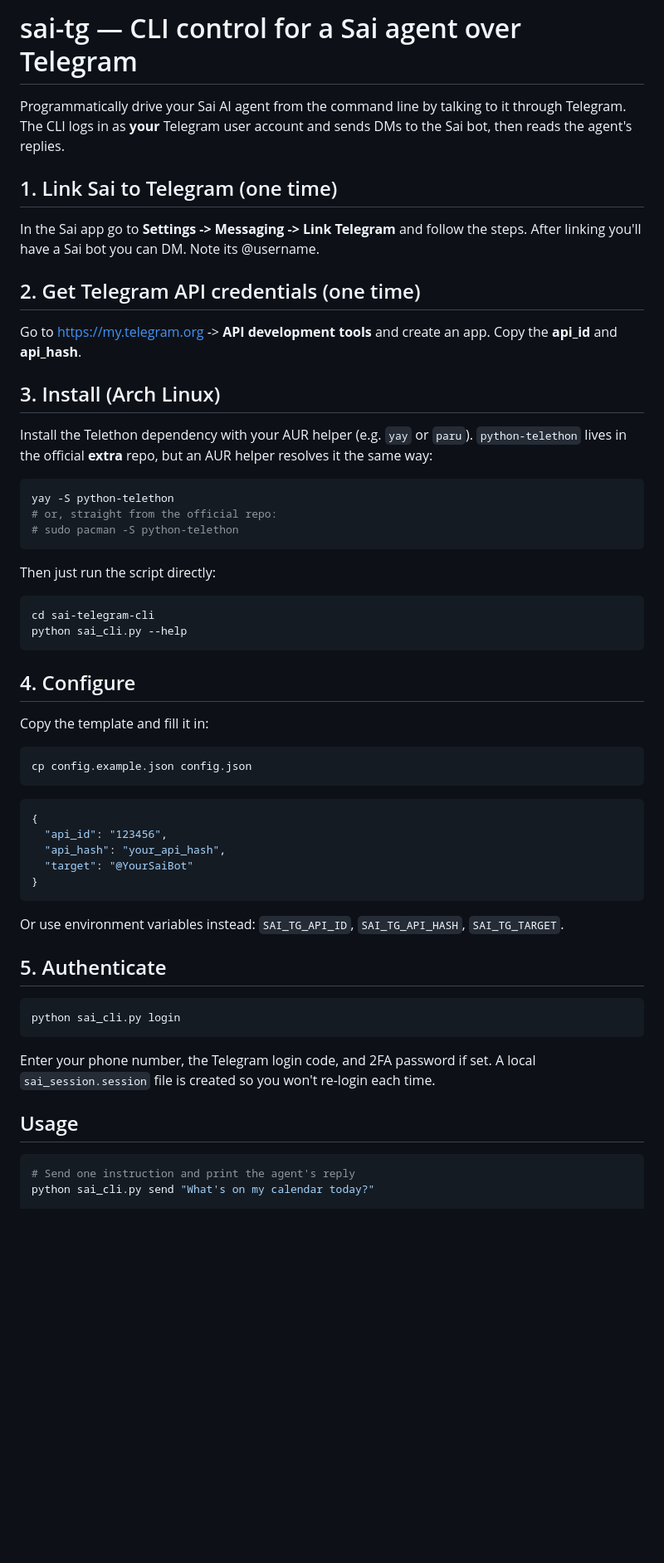
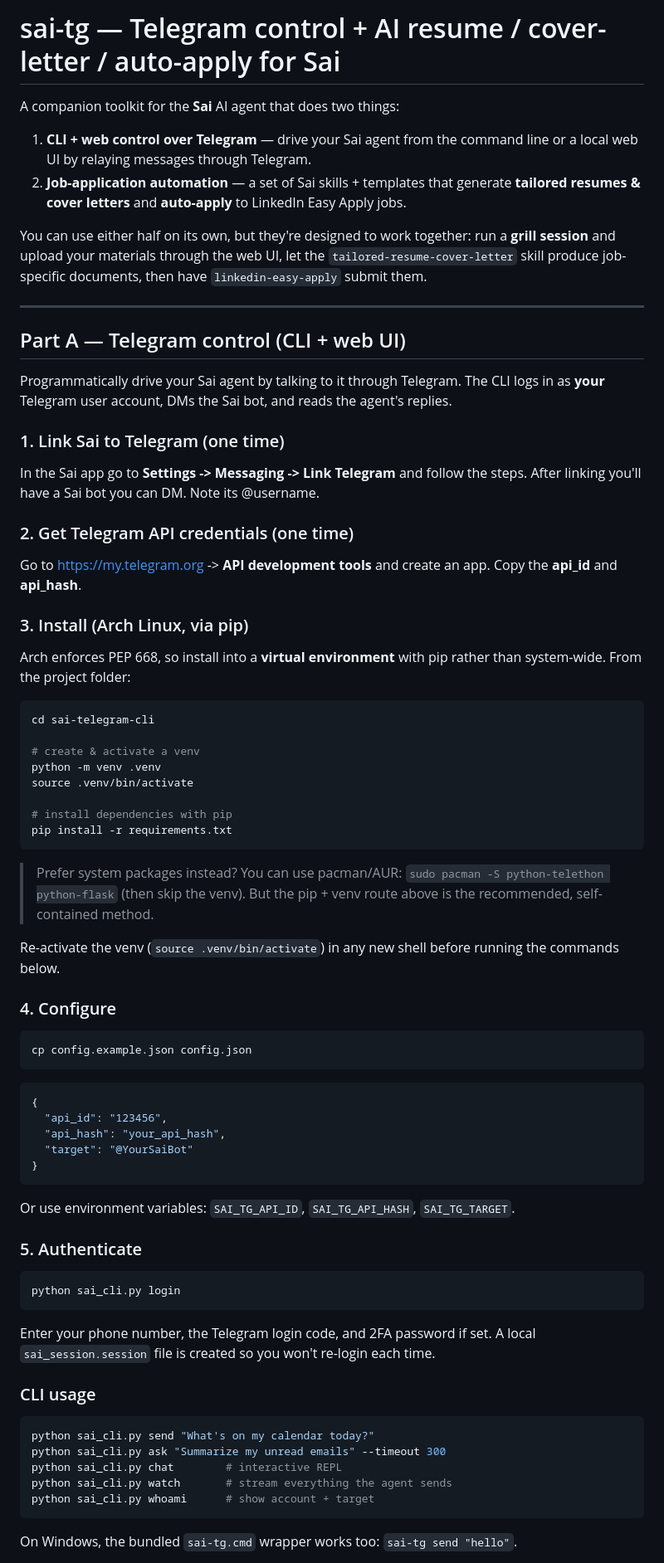
Before and after one commit to Illinoia/AIHackathon2026, a Markdown page: README.md, the part around one of its changes. Shown at 83% size. Drawn GitHub-style; blank space fills up the shorter version.

````diff
--- a/README.md
+++ b/README.md
@@ -1,34 +1,55 @@
-# sai-tg — CLI control for a Sai agent over Telegram
+# sai-tg — Telegram control + AI resume / cover-letter / auto-apply for Sai
 
-Programmatically drive your Sai AI agent from the command line by talking to it
-through Telegram. The CLI logs in as **your** Telegram user account and sends
-DMs to the Sai bot, then reads the agent's replies.
+A companion toolkit for the **Sai** AI agent that does two things:
 
-## 1. Link Sai to Telegram (one time)
+1. **CLI + web control over Telegram** — drive your Sai agent from the command
+   line or a local web UI by relaying messages through Telegram.
+2. **Job-application automation** — a set of Sai skills + templates that
+   generate **tailored resumes & cover letters** and **auto-apply** to LinkedIn
+   Easy Apply jobs.
+
+You can use either half on its own, but they're designed to work together: run a
+**grill session** and upload your materials through the web UI, let the
+`tailored-resume-cover-letter` skill produce job-specific documents, then have
+`linkedin-easy-apply` submit them.
+
+---
+
+## Part A — Telegram control (CLI + web UI)
+
+Programmatically drive your Sai agent by talking to it through Telegram. The CLI
+logs in as **your** Telegram user account, DMs the Sai bot, and reads the
+agent's replies.
+
+### 1. Link Sai to Telegram (one time)
 In the Sai app go to **Settings -> Messaging -> Link Telegram** and follow the
 steps. After linking you'll have a Sai bot you can DM. Note its @username.
 
-## 2. Get Telegram API credentials (one time)
+### 2. Get Telegram API credentials (one time)
 Go to https://my.telegram.org -> **API development tools** and create an app.
 Copy the **api_id** and **api_hash**.
 
-## 3. Install (Arch Linux)
-Install the Telethon dependency with your AUR helper (e.g. `yay` or `paru`).
-`python-telethon` lives in the official **extra** repo, but an AUR helper
-resolves it the same way:
-```bash
-yay -S python-telethon
-# or, straight from the official repo:
-# sudo pacman -S python-telethon
-```
-Then just run the script directly:
+### 3. Install (Arch Linux, via pip)
+Arch enforces PEP 668, so install into a **virtual environment** with pip rather
+than system-wide. From the project folder:
 ```bash
 cd sai-telegram-cli
-python sai_cli.py --help
+
+# create & activate a venv
+python -m venv .venv
+source .venv/bin/activate
+
+# install dependencies with pip
+pip install -r requirements.txt
 ```
+> Prefer system packages instead? You can use pacman/AUR:
+> `sudo pacman -S python-telethon python-flask` (then skip the venv).
+> But the pip + venv route above is the recommended, self-contained method.
 
-## 4. Configure
-Copy the template and fill it in:
+Re-activate the venv (`source .venv/bin/activate`) in any new shell before
+running the commands below.
+
+### 4. Configure
 ```bash
 cp config.example.json config.json
 ```
@@ -39,17 +60,22 @@ cp config.example.json config.json
   "target": "@YourSaiBot"
 }
 ```
-Or use environment variables instead: `SAI_TG_API_ID`, `SAI_TG_API_HASH`, `SAI_TG_TARGET`.
+Or use environment variables: `SAI_TG_API_ID`, `SAI_TG_API_HASH`, `SAI_TG_TARGET`.
 
-## 5. Authenticate
+### 5. Authenticate
 ```bash
 python sai_cli.py login
 ```
-Enter your phone number, the Telegram login code, and 2FA password if set.
-A local `sai_session.session` file is created so you won't re-login each time.
+Enter your phone number, the Telegram login code, and 2FA password if set. A
+local `sai_session.session` file is created so you won't re-login each time.
 
-## Usage
+### CLI usage
 ```bash
-# Send one instruction and print the agent's reply
 python sai_cli.py send "What's on my calendar today?"
+python sai_cli.py ask "Summarize my unread emails" --timeout 300
+python sai_cli.py chat        # interactive REPL
+python sai_cli.py watch       # stream everything the agent sends
+python sai_cli.py whoami      # show account + target
+```
+On Windows, the bundled `sai-tg.cmd` wrapper works too: `sai-tg send "hello"`.
 
````
Also changed, not shown: other parts of README.md (+46 -64 lines).
